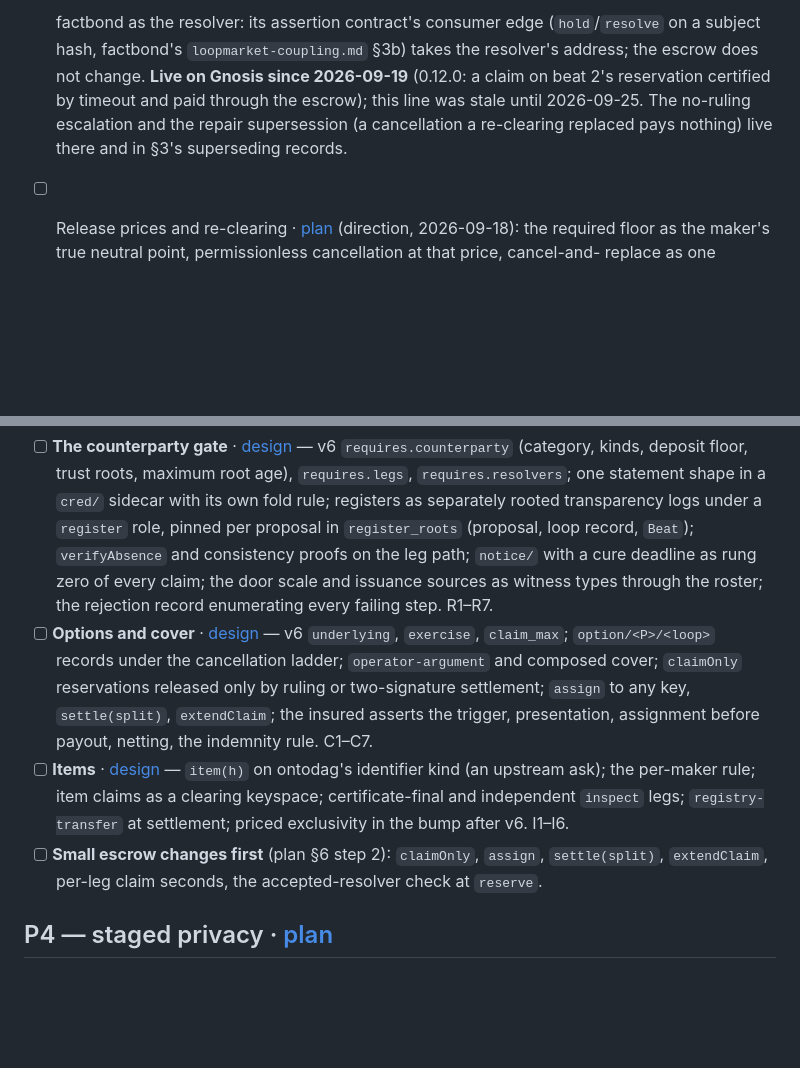
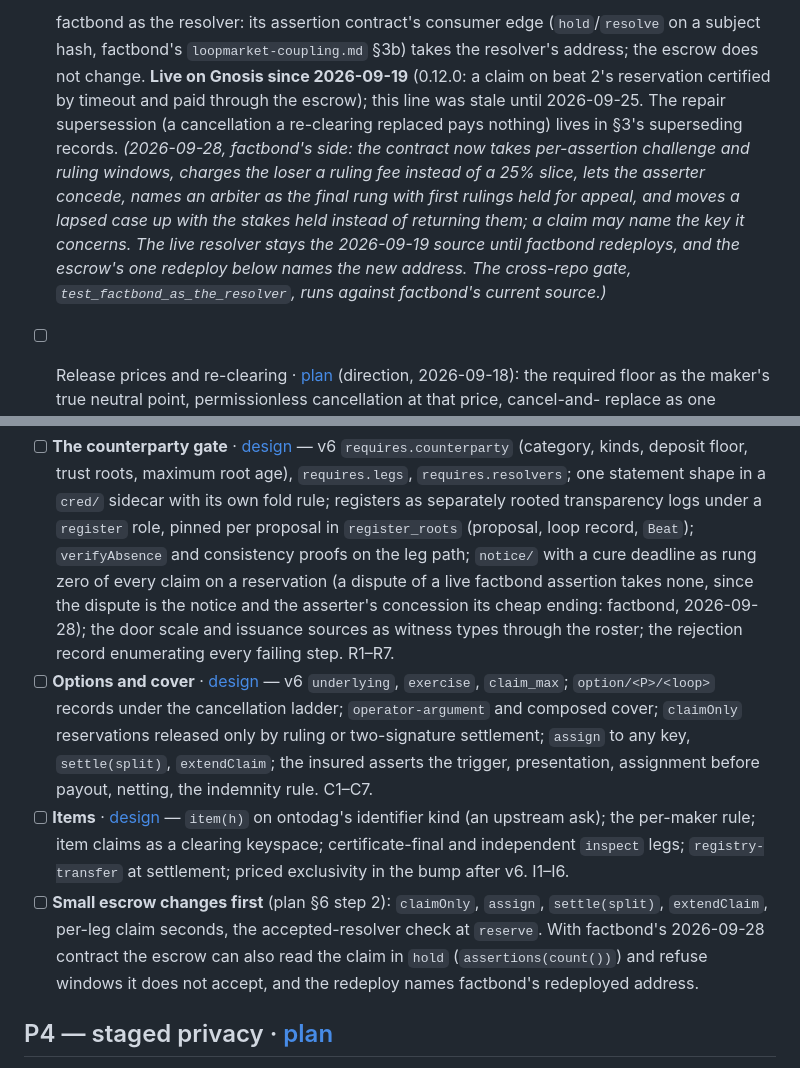
Before and after one commit to petfold/loopmarket, a Markdown page: ROADMAP.md, 2 parts joined by grey strips. Drawn GitHub-style; blank space fills up the shorter version.

```diff
--- a/ROADMAP.md
+++ b/ROADMAP.md
@@ -211,9 +211,18 @@ built 2026-09-13 to 2026-09-19 (0.5.0–0.11.0). What follows is what stands.
       `loopmarket-coupling.md` §3b) takes the resolver's address; the
       escrow does not change. **Live on Gnosis since 2026-09-19** (0.12.0:
       a claim on beat 2's reservation certified by timeout and paid through
-      the escrow); this line was stale until 2026-09-25. The no-ruling
-      escalation and the repair supersession (a cancellation a re-clearing
-      replaced pays nothing) live there and in §3's superseding records.
+      the escrow); this line was stale until 2026-09-25. The repair
+      supersession (a cancellation a re-clearing replaced pays nothing)
+      lives in §3's superseding records. *(2026-09-28, factbond's side:
+      the contract now takes per-assertion challenge and ruling windows,
+      charges the loser a ruling fee instead of a 25% slice, lets the
+      asserter concede, names an arbiter as the final rung with first
+      rulings held for appeal, and moves a lapsed case up with the stakes
+      held instead of returning them; a claim may name the key it
+      concerns. The live resolver stays the 2026-09-19 source until
+      factbond redeploys, and the escrow's one redeploy below names the
+      new address. The cross-repo gate, `test_factbond_as_the_resolver`,
+      runs against factbond's current source.)*
 - [ ] Release prices and re-clearing · [plan](docs/plans/P3-release-and-reclearing.md)
       (direction, 2026-09-18): the required floor as the maker's true
       neutral point, permissionless cancellation at that price, cancel-and-
@@ -239,7 +248,10 @@ Nothing here blocks P3's open items; the sequencing is the plan's §6.
       registers as separately rooted transparency logs under a `register`
       role, pinned per proposal in `register_roots` (proposal, loop record,
       `Beat`); `verifyAbsence` and consistency proofs on the leg path;
-      `notice/` with a cure deadline as rung zero of every claim; the door
+      `notice/` with a cure deadline as rung zero of every claim on a
+      reservation (a dispute of a live factbond assertion takes none, since
+      the dispute is the notice and the asserter's concession its cheap
+      ending: factbond, 2026-09-28); the door
       scale and issuance sources as witness types through the roster; the
       rejection record enumerating every failing step. R1–R7.
 - [ ] **Options and cover** · [design](docs/plans/options-and-cover.md) —
@@ -256,7 +268,10 @@ Nothing here blocks P3's open items; the sequencing is the plan's §6.
       in the bump after v6. I1–I6.
 - [ ] **Small escrow changes first** (plan §6 step 2): `claimOnly`,
       `assign`, `settle(split)`, `extendClaim`, per-leg claim seconds, the
-      accepted-resolver check at `reserve`.
+      accepted-resolver check at `reserve`. With factbond's 2026-09-28
+      contract the escrow can also read the claim in `hold`
+      (`assertions(count())`) and refuse windows it does not accept, and the
+      redeploy names factbond's redeployed address.
 
 ## P4 — staged privacy · [plan](docs/plans/P4-privacy.md)
 
```
Also changed, not shown: docs/USER-GUIDE.md (+26 -2 lines), docs/plans/P3-release-and-reclearing.md (+3 -0 lines).
